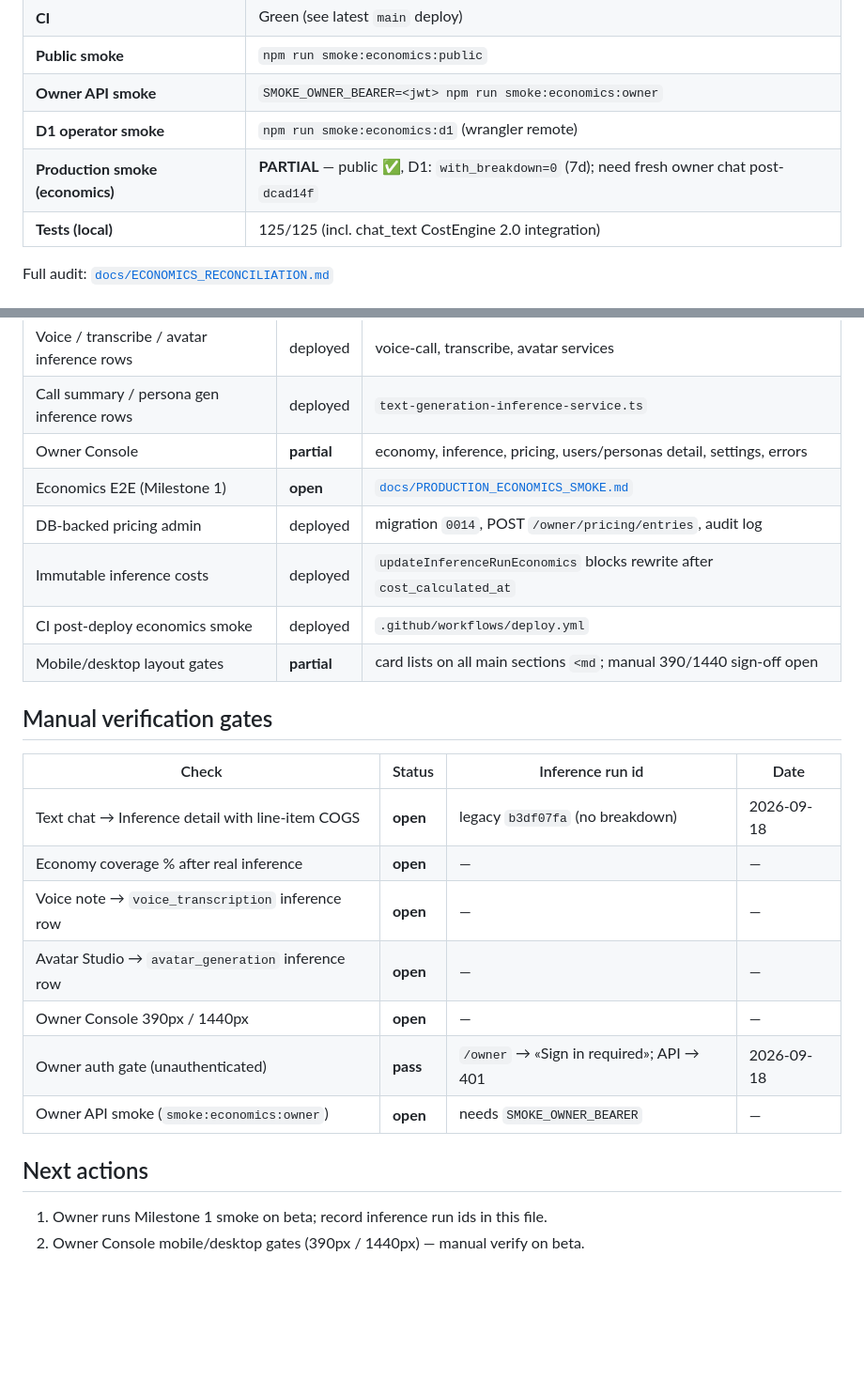
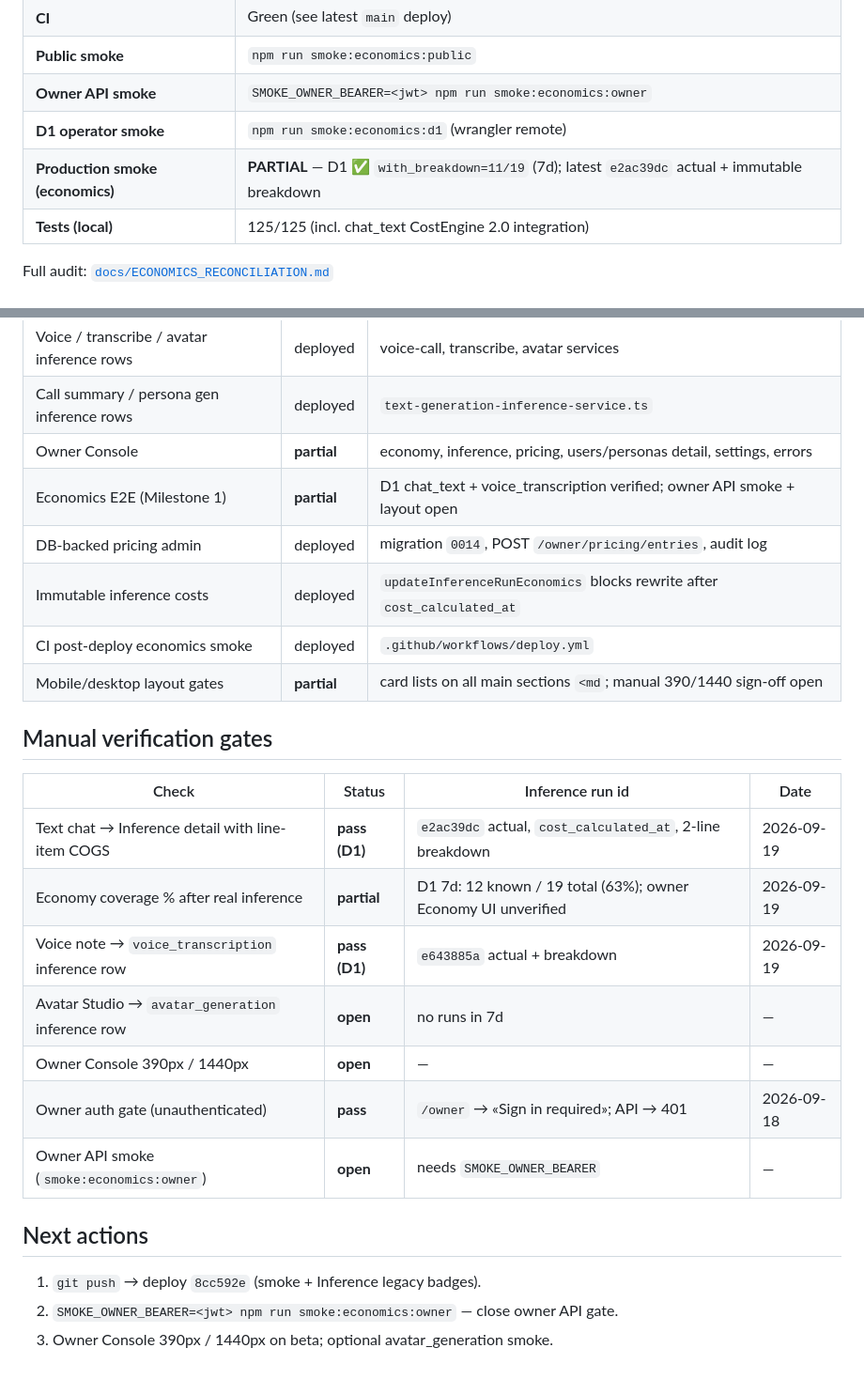
Before and after one commit to baver001/persony, a Markdown page: docs/GOAL_MODE_STATE.md, 2 parts joined by grey strips. Shown at 94% size. Rendered like a GitHub page; blank space fills up the shorter version.

Commit message:
Record Milestone 1 D1 verification: chat_text e2ac39dc and voice_transcription e643885a.
Co-authored-by: Cursor <cursoragent@cursor.com>

```diff
--- a/docs/GOAL_MODE_STATE.md
+++ b/docs/GOAL_MODE_STATE.md
@@ -17,7 +17,7 @@
 | **Public smoke** | `npm run smoke:economics:public` |
 | **Owner API smoke** | `SMOKE_OWNER_BEARER=<jwt> npm run smoke:economics:owner` |
 | **D1 operator smoke** | `npm run smoke:economics:d1` (wrangler remote) |
-| **Production smoke (economics)** | **PARTIAL** — public ✅, D1: `with_breakdown=0` (7d); need fresh owner chat post-`dcad14f` |
+| **Production smoke (economics)** | **PARTIAL** — D1 ✅ `with_breakdown=11/19` (7d); latest `e2ac39dc` actual + immutable breakdown |
 | **Tests (local)** | 125/125 (incl. chat_text CostEngine 2.0 integration) |
 
 Full audit: [`docs/ECONOMICS_RECONCILIATION.md`](./ECONOMICS_RECONCILIATION.md)
@@ -33,7 +33,7 @@ Full audit: [`docs/ECONOMICS_RECONCILIATION.md`](./ECONOMICS_RECONCILIATION.md)
 | Voice / transcribe / avatar inference rows | deployed | voice-call, transcribe, avatar services |
 | Call summary / persona gen inference rows | deployed | `text-generation-inference-service.ts` |
 | Owner Console | **partial** | economy, inference, pricing, users/personas detail, settings, errors |
-| Economics E2E (Milestone 1) | **open** | [`docs/PRODUCTION_ECONOMICS_SMOKE.md`](./PRODUCTION_ECONOMICS_SMOKE.md) |
+| Economics E2E (Milestone 1) | **partial** | D1 chat_text + voice_transcription verified; owner API smoke + layout open |
 | DB-backed pricing admin | deployed | migration `0014`, POST `/owner/pricing/entries`, audit log |
 | Immutable inference costs | deployed | `updateInferenceRunEconomics` blocks rewrite after `cost_calculated_at` |
 | CI post-deploy economics smoke | deployed | `.github/workflows/deploy.yml` |
@@ -43,15 +43,16 @@ Full audit: [`docs/ECONOMICS_RECONCILIATION.md`](./ECONOMICS_RECONCILIATION.md)
 
 | Check | Status | Inference run id | Date |
 |-------|--------|------------------|------|
-| Text chat → Inference detail with line-item COGS | **open** | legacy `b3df07fa` (no breakdown) | 2026-09-18 |
-| Economy coverage % after real inference | **open** | — | — |
-| Voice note → `voice_transcription` inference row | **open** | — | — |
-| Avatar Studio → `avatar_generation` inference row | **open** | — | — |
+| Text chat → Inference detail with line-item COGS | **pass (D1)** | `e2ac39dc` actual, `cost_calculated_at`, 2-line breakdown | 2026-09-19 |
+| Economy coverage % after real inference | **partial** | D1 7d: 12 known / 19 total (63%); owner Economy UI unverified | 2026-09-19 |
+| Voice note → `voice_transcription` inference row | **pass (D1)** | `e643885a` actual + breakdown | 2026-09-19 |
+| Avatar Studio → `avatar_generation` inference row | **open** | no runs in 7d | — |
 | Owner Console 390px / 1440px | **open** | — | — |
 | Owner auth gate (unauthenticated) | **pass** | `/owner` → «Sign in required»; API → 401 | 2026-09-18 |
 | Owner API smoke (`smoke:economics:owner`) | **open** | needs `SMOKE_OWNER_BEARER` | — |
 
 ## Next actions
 
-1. Owner runs Milestone 1 smoke on beta; record inference run ids in this file.
-2. Owner Console mobile/desktop gates (390px / 1440px) — manual verify on beta.
+1. `git push` → deploy `8cc592e` (smoke + Inference legacy badges).
+2. `SMOKE_OWNER_BEARER=<jwt> npm run smoke:economics:owner` — close owner API gate.
+3. Owner Console 390px / 1440px on beta; optional avatar_generation smoke.
```
Also changed, not shown: other parts of docs/GOAL_MODE_STATE.md (+1 -1 lines), docs/ECONOMICS_RECONCILIATION.md (+2 -2 lines).
